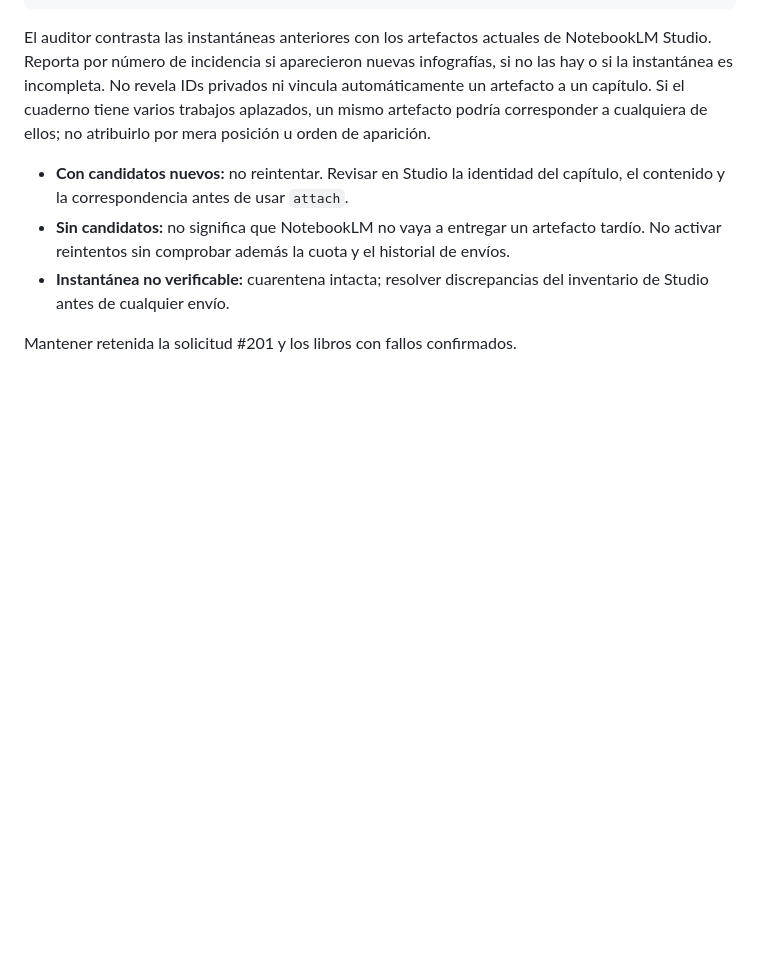
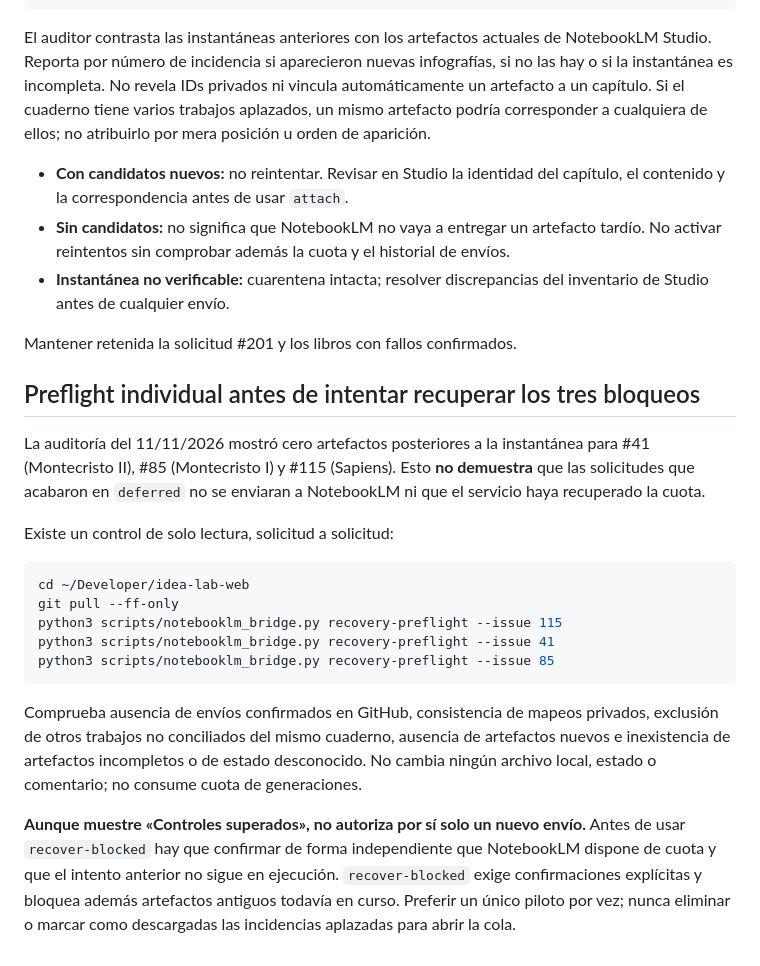
Before and after one commit to idealab2026/idealab2026.github.io, a Markdown page: biblioteca-montecristo/PUENTE_NOTEBOOKLM_MAC.md, the part around the change. GitHub-like rendering; blank space fills up the shorter version.

Commit message:
docs(biblioteca): control previo individual sin envío para recuperar capítulos aplazados

````diff
--- a/biblioteca-montecristo/PUENTE_NOTEBOOKLM_MAC.md
+++ b/biblioteca-montecristo/PUENTE_NOTEBOOKLM_MAC.md
@@ -362,3 +362,34 @@ cualquiera de ellos; no atribuirlo por mera posición u orden de aparición.
   del inventario de Studio antes de cualquier envío.
 
 Mantener retenida la solicitud #201 y los libros con fallos confirmados.
+
+## Preflight individual antes de intentar recuperar los tres bloqueos
+
+La auditoría del 11/11/2026 mostró cero artefactos posteriores a la
+instantánea para #41 (Montecristo II), #85 (Montecristo I) y #115 (Sapiens).
+Esto **no demuestra** que las solicitudes que acabaron en `deferred` no se
+enviaran a NotebookLM ni que el servicio haya recuperado la cuota.
+
+Existe un control de solo lectura, solicitud a solicitud:
+
+```bash
+cd ~/Developer/idea-lab-web
+git pull --ff-only
+python3 scripts/notebooklm_bridge.py recovery-preflight --issue 115
+python3 scripts/notebooklm_bridge.py recovery-preflight --issue 41
+python3 scripts/notebooklm_bridge.py recovery-preflight --issue 85
+```
+
+Comprueba ausencia de envíos confirmados en GitHub, consistencia de
+mapeos privados, exclusión de otros trabajos no conciliados del mismo
+cuaderno, ausencia de artefactos nuevos e inexistencia de artefactos
+incompletos o de estado desconocido. No cambia ningún archivo local,
+estado o comentario; no consume cuota de generaciones.
+
+**Aunque muestre «Controles superados», no autoriza por sí solo un nuevo
+envío.** Antes de usar `recover-blocked` hay que confirmar de forma
+independiente que NotebookLM dispone de cuota y que el intento anterior
+no sigue en ejecución. `recover-blocked` exige confirmaciones explícitas
+y bloquea además artefactos antiguos todavía en curso. Preferir un único
+piloto por vez; nunca eliminar o marcar como descargadas las incidencias
+aplazadas para abrir la cola.
````
